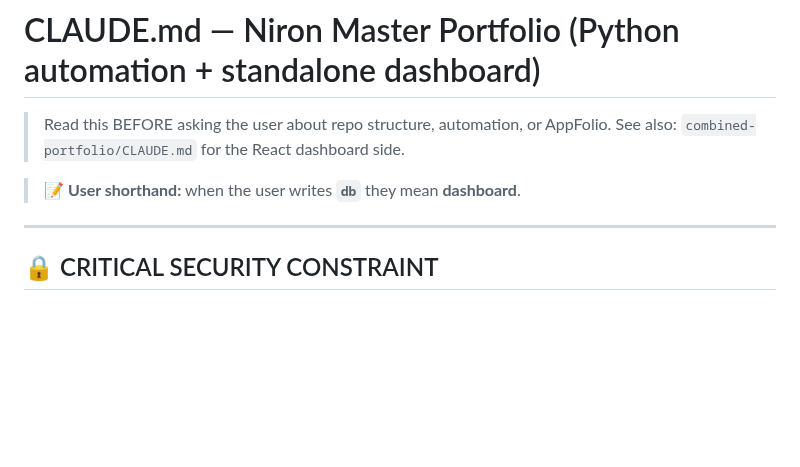
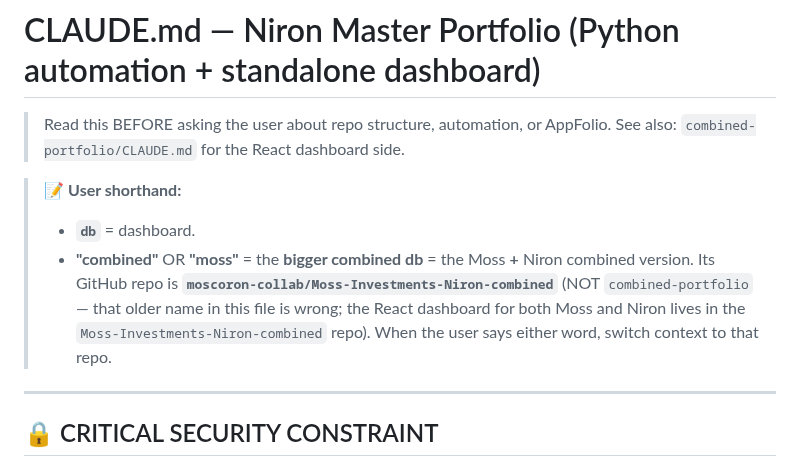
Before and after one commit to moscoron-collab/Niron-Master-Portfolio, a Markdown page: CLAUDE.md, the part around the change. Drawn GitHub-style; blank space fills up the shorter version.

Commit message:
Save 'combined'/'moss' = combined db terminology + correct repo name
https://claude.ai/code/session_01FALwjqtPtaxiCkVkQtngD4

```diff
--- a/CLAUDE.md
+++ b/CLAUDE.md
@@ -3,7 +3,13 @@
 > Read this BEFORE asking the user about repo structure, automation, or AppFolio.
 > See also: `combined-portfolio/CLAUDE.md` for the React dashboard side.
 
-> 📝 **User shorthand:** when the user writes **`db`** they mean **dashboard**.
+> 📝 **User shorthand:**
+> - **`db`** = dashboard.
+> - **"combined"** OR **"moss"** = the **bigger combined db** = the Moss **+** Niron
+>   combined version. Its GitHub repo is **`moscoron-collab/Moss-Investments-Niron-combined`**
+>   (NOT `combined-portfolio` — that older name in this file is wrong; the React
+>   dashboard for both Moss and Niron lives in the `Moss-Investments-Niron-combined`
+>   repo). When the user says either word, switch context to that repo.
 
 ---
 
```
